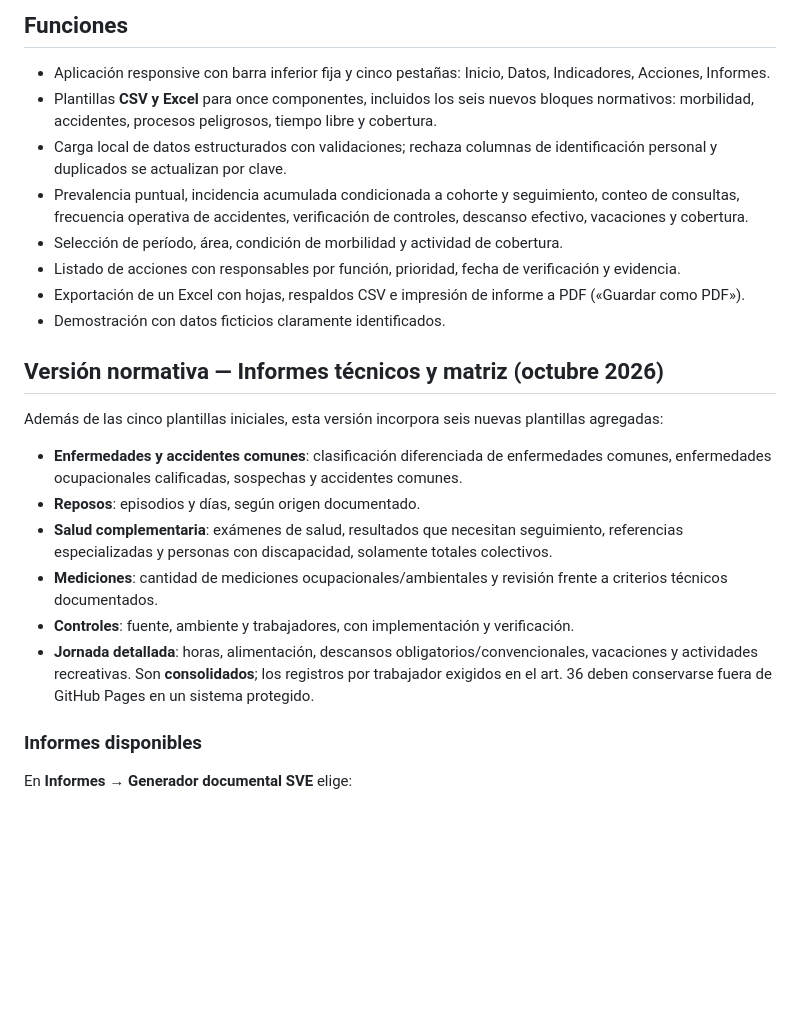
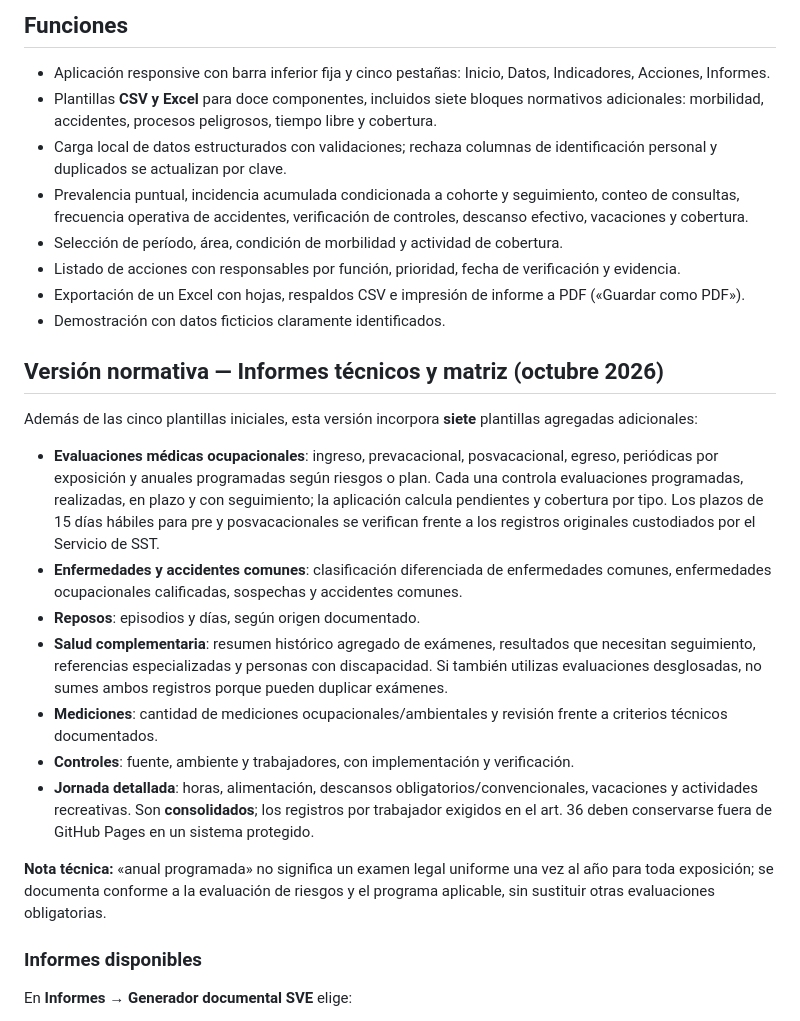
Before and after one commit to movidasst/sve, a Markdown page: README.md, the part around the change. Drawn GitHub-style; blank space fills up the shorter version.

Commit message:
docs: clasificación de exámenes y cobertura por tipo conforme NT-03:2016

```diff
--- a/README.md
+++ b/README.md
@@ -9,7 +9,7 @@ Definir → Registrar → Validar → Calcular → Interpretar → Actuar → Ve
 
 ## Funciones
 - Aplicación responsive con barra inferior fija y cinco pestañas: Inicio, Datos, Indicadores, Acciones, Informes.
-- Plantillas **CSV y Excel** para once componentes, incluidos los seis nuevos bloques normativos: morbilidad, accidentes, procesos peligrosos, tiempo libre y cobertura.
+- Plantillas **CSV y Excel** para doce componentes, incluidos siete bloques normativos adicionales: morbilidad, accidentes, procesos peligrosos, tiempo libre y cobertura.
 - Carga local de datos estructurados con validaciones; rechaza columnas de identificación personal y duplicados se actualizan por clave.
 - Prevalencia puntual, incidencia acumulada condicionada a cohorte y seguimiento, conteo de consultas, frecuencia operativa de accidentes, verificación de controles, descanso efectivo, vacaciones y cobertura.
 - Selección de período, área, condición de morbilidad y actividad de cobertura.
@@ -19,13 +19,16 @@ Definir → Registrar → Validar → Calcular → Interpretar → Actuar → Ve
 
 ## Versión normativa — Informes técnicos y matriz (octubre 2026)
 
-Además de las cinco plantillas iniciales, esta versión incorpora seis nuevas plantillas agregadas:
+Además de las cinco plantillas iniciales, esta versión incorpora **siete** plantillas agregadas adicionales:
+- **Evaluaciones médicas ocupacionales**: ingreso, prevacacional, posvacacional, egreso, periódicas por exposición y anuales programadas según riesgos o plan. Cada una controla evaluaciones programadas, realizadas, en plazo y con seguimiento; la aplicación calcula pendientes y cobertura por tipo. Los plazos de 15 días hábiles para pre y posvacacionales se verifican frente a los registros originales custodiados por el Servicio de SST.
 - **Enfermedades y accidentes comunes**: clasificación diferenciada de enfermedades comunes, enfermedades ocupacionales calificadas, sospechas y accidentes comunes.
 - **Reposos**: episodios y días, según origen documentado.
-- **Salud complementaria**: exámenes de salud, resultados que necesitan seguimiento, referencias especializadas y personas con discapacidad, solamente totales colectivos.
+- **Salud complementaria**: resumen histórico agregado de exámenes, resultados que necesitan seguimiento, referencias especializadas y personas con discapacidad. Si también utilizas evaluaciones desglosadas, no sumes ambos registros porque pueden duplicar exámenes.
 - **Mediciones**: cantidad de mediciones ocupacionales/ambientales y revisión frente a criterios técnicos documentados.
 - **Controles**: fuente, ambiente y trabajadores, con implementación y verificación.
 - **Jornada detallada**: horas, alimentación, descansos obligatorios/convencionales, vacaciones y actividades recreativas. Son **consolidados**; los registros por trabajador exigidos en el art. 36 deben conservarse fuera de GitHub Pages en un sistema protegido.
+
+**Nota técnica:** «anual programada» no significa un examen legal uniforme una vez al año para toda exposición; se documenta conforme a la evaluación de riesgos y el programa aplicable, sin sustituir otras evaluaciones obligatorias.
 
 ### Informes disponibles
 En **Informes → Generador documental SVE** elige:
```
